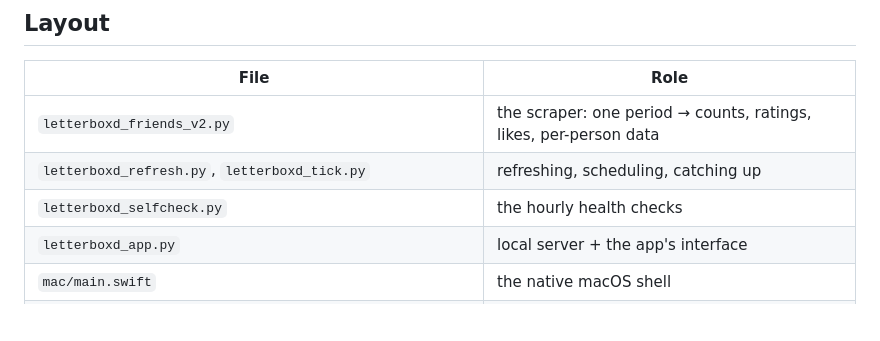
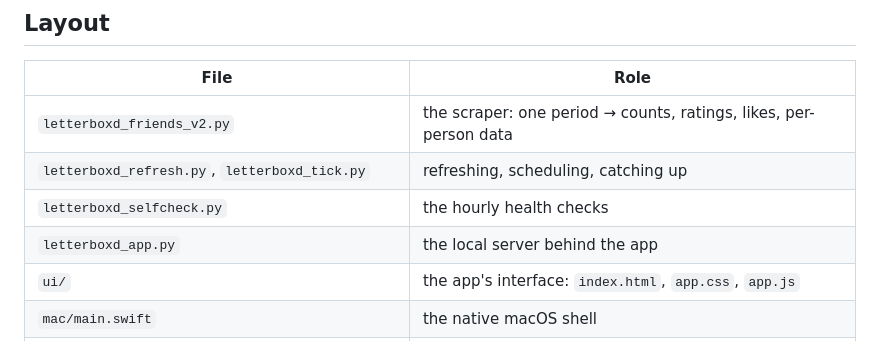
Before and after one commit to zacksifakis/letterboxd-friends, a Markdown page: README.md, the part around one of its changes. Drawn GitHub-style; blank space fills up the shorter version.

```diff
--- a/README.md
+++ b/README.md
@@ -57,7 +64,8 @@ Most of the work went into making the numbers trustworthy without me watching:
 | `letterboxd_friends_v2.py` | the scraper: one period → counts, ratings, likes, per-person data |
 | `letterboxd_refresh.py`, `letterboxd_tick.py` | refreshing, scheduling, catching up |
 | `letterboxd_selfcheck.py` | the hourly health checks |
-| `letterboxd_app.py` | local server + the app's interface |
+| `letterboxd_app.py` | the local server behind the app |
+| `ui/` | the app's interface: `index.html`, `app.css`, `app.js` |
 | `mac/main.swift` | the native macOS shell |
 | `letterboxd_publish.py`, `letterboxd_publish_el.py` | the English and Greek pages |
 | `letterboxd_posters.py`, `letterboxd_filmpages.py`, `letterboxd_wikidata.py` | posters, genres, Greek titles, film details |
```
Also changed, not shown: other parts of README.md (+18 -0 lines), docs/app-list.jpg (added), docs/app-overview.jpg (added), docs/site.jpg (added), 7 other files.
